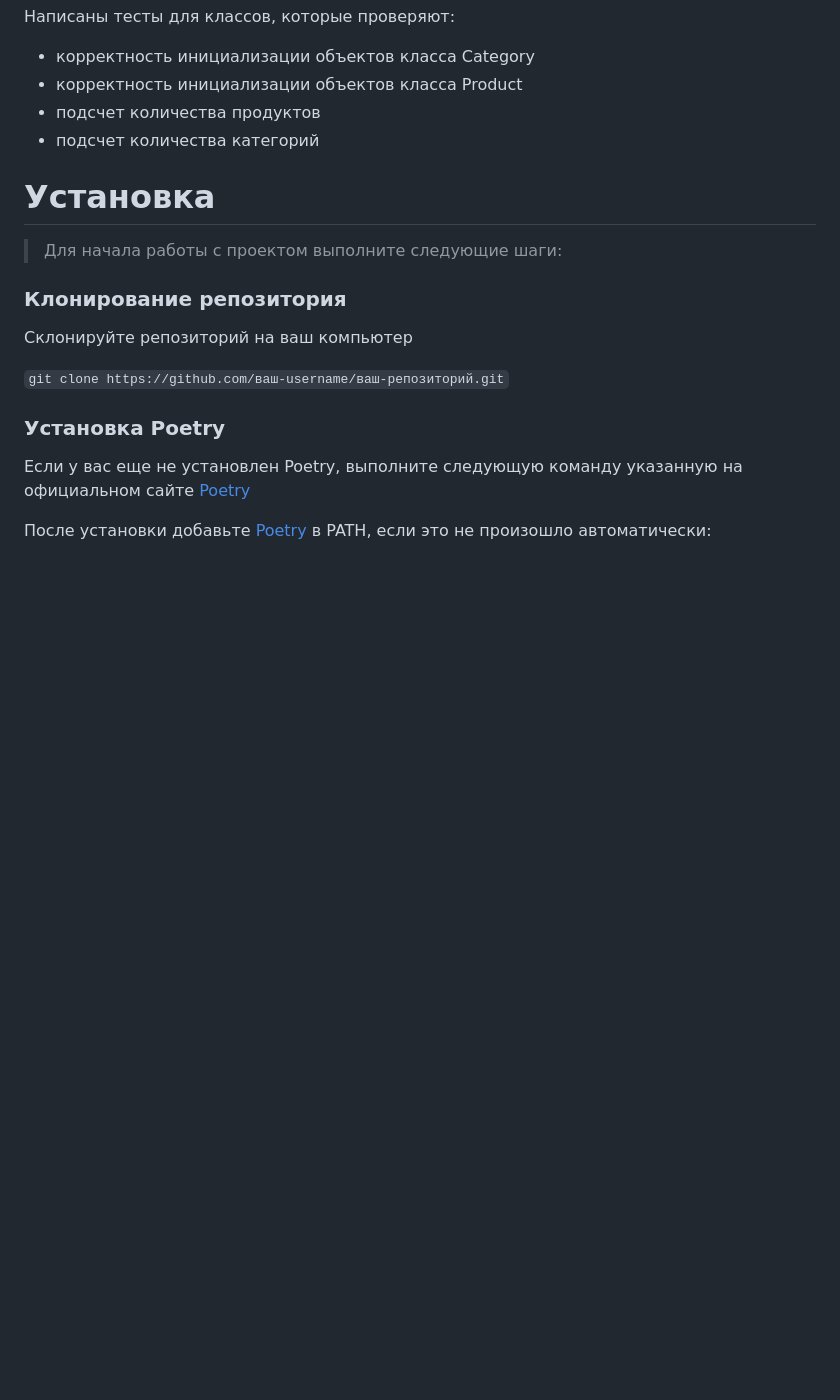
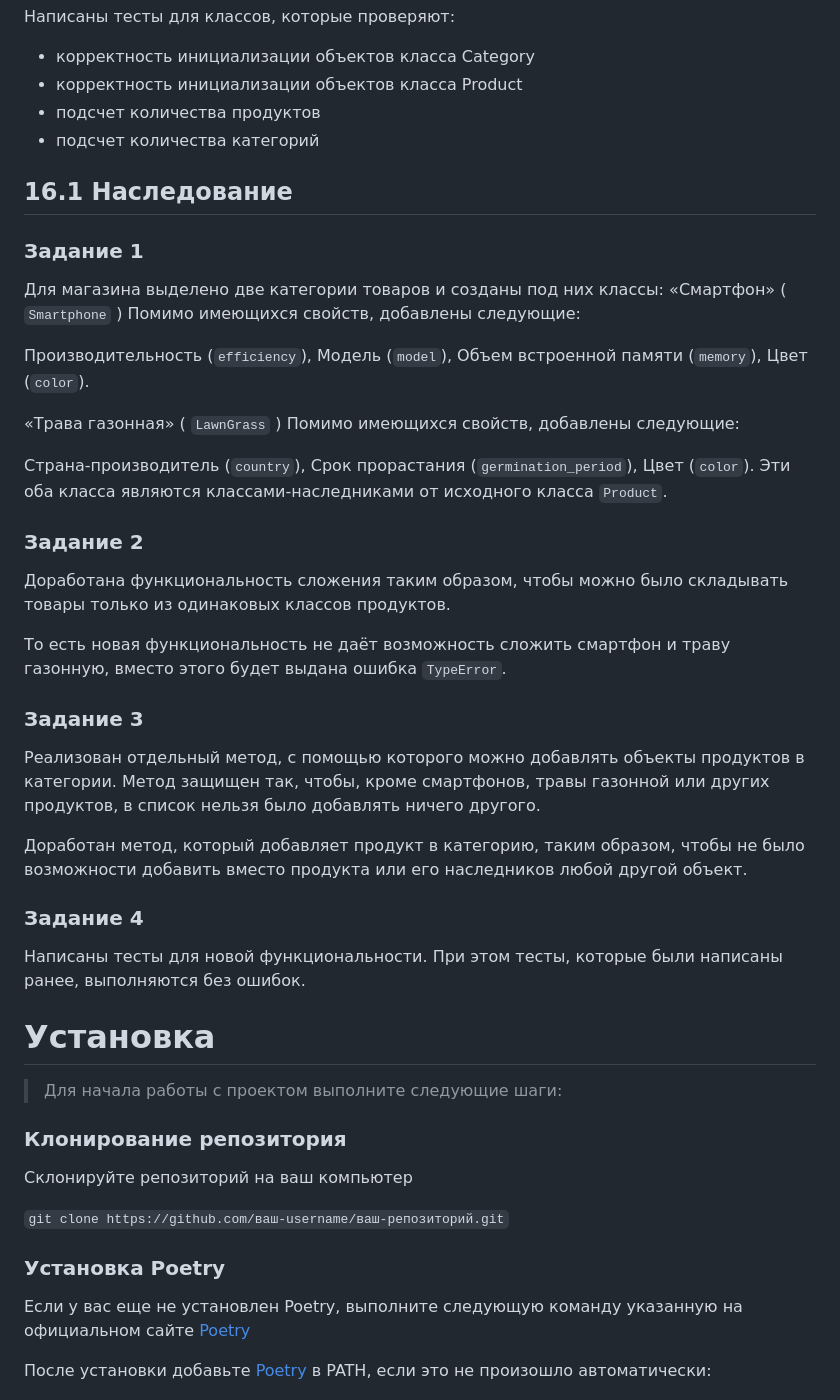
Before and after one commit to IvanPro91/Python_OOP, a Markdown page: README.md, the part around the change. GitHub-like rendering; blank space fills up the shorter version.

Commit message:
Обновление информации о проекте

````diff
--- a/README.md
+++ b/README.md
@@ -35,6 +35,47 @@ E-commerce  — электронная торговля, или электрон
 * подсчет количества продуктов
 * подсчет количества категорий
 
+## 16.1 Наследование
+
+### Задание 1
+Для магазина выделено две категории товаров и созданы под них классы:
+«Смартфон» ( ```Smartphone``` )
+Помимо имеющихся свойств, добавлены следующие:
+
+Производительность (```efficiency```),
+Модель (```model```),
+Объем встроенной памяти (```memory```),
+Цвет (```color```).
+
+«Трава газонная» ( ```LawnGrass``` )
+Помимо имеющихся свойств, добавлены следующие:
+
+Страна-производитель (```country```),
+Срок прорастания (```germination_period```),
+Цвет (```color```).
+Эти оба класса являются классами-наследниками от исходного класса ```Product```.
+
+### Задание 2
+Доработана функциональность сложения таким образом,
+чтобы можно было складывать товары только из одинаковых классов продуктов.
+
+То есть новая функциональность не даёт возможность сложить смартфон и
+траву газонную, вместо этого будет выдана ошибка ```TypeError```.
+
+### Задание 3
+Реализован отдельный метод, с помощью которого можно добавлять объекты
+продуктов в категории.
+Метод защищен так, чтобы, кроме смартфонов, травы газонной или других продуктов,
+в список нельзя было добавлять ничего другого.
+
+Доработан метод, который добавляет продукт в категорию,
+таким образом, чтобы не было возможности добавить вместо продукта
+или его наследников любой другой объект.
+
+### Задание 4
+Написаны тесты для новой функциональности.
+При этом тесты, которые были написаны ранее, выполняются без ошибок.
+
 # Установка
 > Для начала работы с проектом выполните следующие шаги:
 
````
